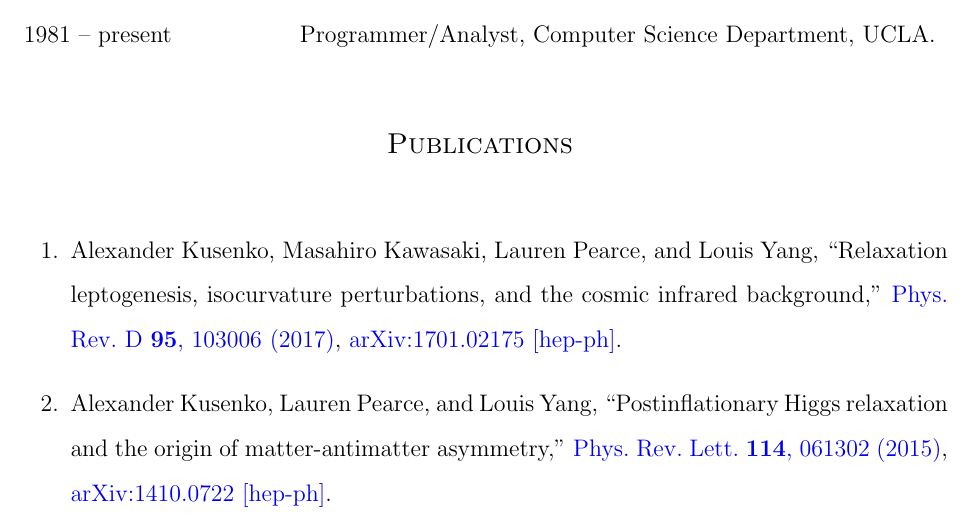
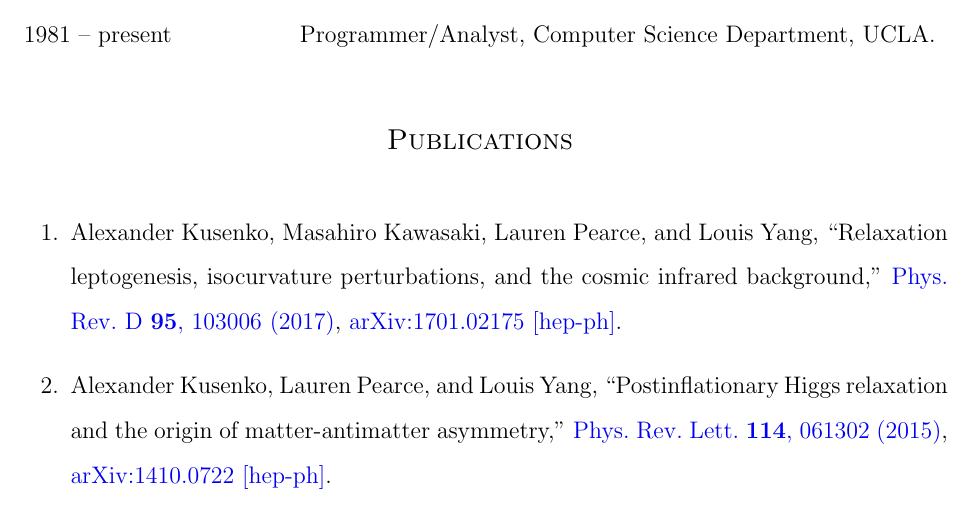
Before and after one commit to uclathes/uclathes, a LaTeX thesis (demo2.tex, which reads demo2_vita.tex, uclathti.clo): part of page 8 of 14, cut so that both start at the same text. Compiled offline with pdfLaTeX.

Commit message:
v3.5
1. Provide options to disable ‘List of Figures’ and ‘List of Tables’.
2. Allow adjustment on column widths of the vita page via \vitadatewidth
and \vitatextwidth, see 'demo2.tex' for the example.
3. Allow customized publication list in vita page, see 'demo2.tex' for
the example.
4. Allow users to change the titles of Table of Contents
(\contentsname), List of Figures (\listfigurename), List of Table
(\listtablename), Acknowledgments page (\acksname), Vita page
(\vitaname), and References (\refname).
5. Automatically adds PDF bookmarks for intropages if using 'hyperref'
package.
6. Increase gap between page numbers and the last line of text
7. Include 'List of Figure', 'List of Table', 'Acknowledgments', and
'Vita' pages into the Table of Contents and PDF bookmarks.
8. Improves compatibility with the 'natbib' package.
9. Fix the bug in \degreeyear.
10. Correct the order of committee members.
11. Fix page size to US letter size for PDFLaTeX.
12. Remove hidden ‘FF’ symbols in the code.

```diff
--- a/demo2_vita.tex
+++ b/demo2_vita.tex
@@ -47,11 +47,15 @@
 % Use \customCV{...} to type any words on the vita page in addition to the \vitaitem{} and \publication{} content.
 
 \customCV{% Put anything you want to show here
-    \vskip 36pt
-    \begin{center}
-        \header{Publications}%
-    \end{center}
-	\nobreak \vskip 12pt
+    \vskip 30pt
+%    \begin{center}
+%        \header{Publications}%
+%    \end{center}
+%	\nobreak \vskip 12pt
+    {\centering
+        \header{Publications}\par%
+    }
+	\nobreak \vspace{6pt}
 	\begin{enumerate}
 
 	    \item Alexander Kusenko, Masahiro Kawasaki, Lauren Pearce, and Louis Yang, ``Relaxation leptogenesis, isocurvature perturbations, and the cosmic infrared background,'' \href{http://doi.org/10.1103/PhysRevLett.114.061302}{Phys.\ Rev.\ D \textbf{95}, 103006 (2017)}, \href{http://arxiv.org/abs/1701.02175}{arXiv:1701.02175 [hep-ph]}.
@@ -60,11 +64,11 @@
 
 	\end{enumerate}
 
-	\vskip 36pt
-    \begin{center}
-        \header{Presentations}%
-    \end{center}
-	\nobreak \vskip 12pt
+	\vskip 30pt
+    {\centering
+        \header{Presentations}\par%
+    }
+	\nobreak \vspace{6pt}
 	\begin{enumerate}
 
 	    \item ``Evolution of Scalar Fields in the Early Universe,'' at PACIFIC 2015 in Moorea, French Polynesia.
--- a/uclathti.clo
+++ b/uclathti.clo
@@ -426,9 +426,9 @@
 	    \fi
 	    }\par
 	 }
+     \nobreak \vspace{12pt}% Use \vspace to make sure no page break here
      {% Make sure the \parskip only affect this part
-	 \nobreak \vspace{12pt}% Use \vspace to make sure no page break here
-     \ifx\@spacing\@doublespacing\parskip 24pt plus 4pt
+	 \ifx\@spacing\@doublespacing\parskip 24pt plus 4pt
 	 \else                       \parskip 12pt plus 2pt
 	 \fi
 	     \ifnum\c@publications>0  \@printpubitem{\@pubA} \fi
```
Also changed, not shown: demo.pdf, demo2.pdf, uclathti.clo (2 more changed lines).
